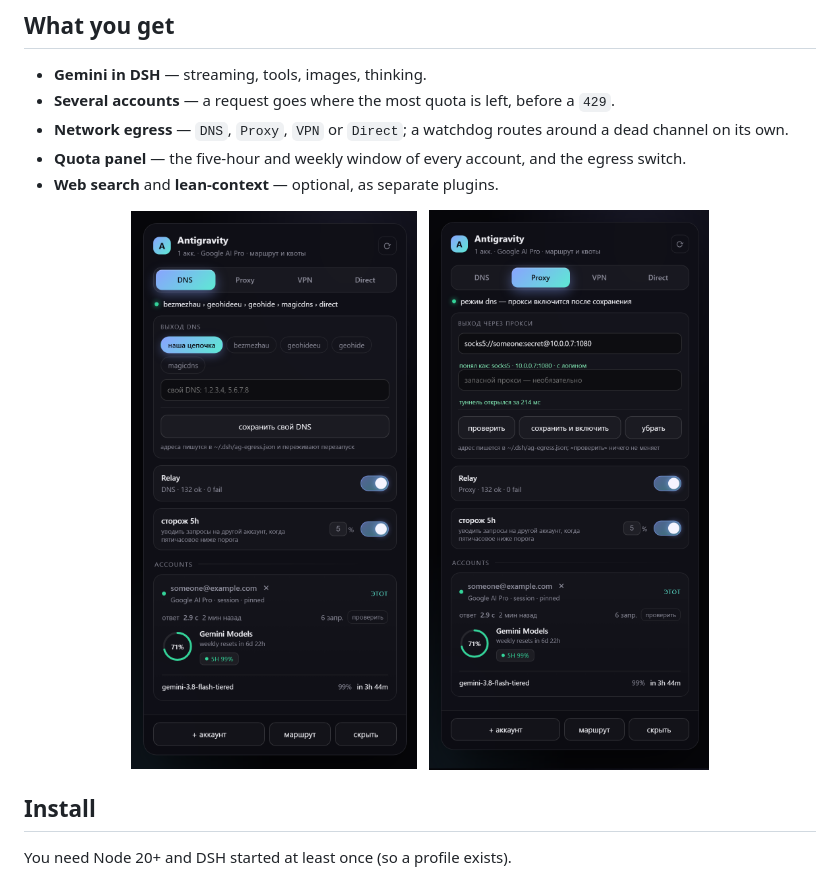
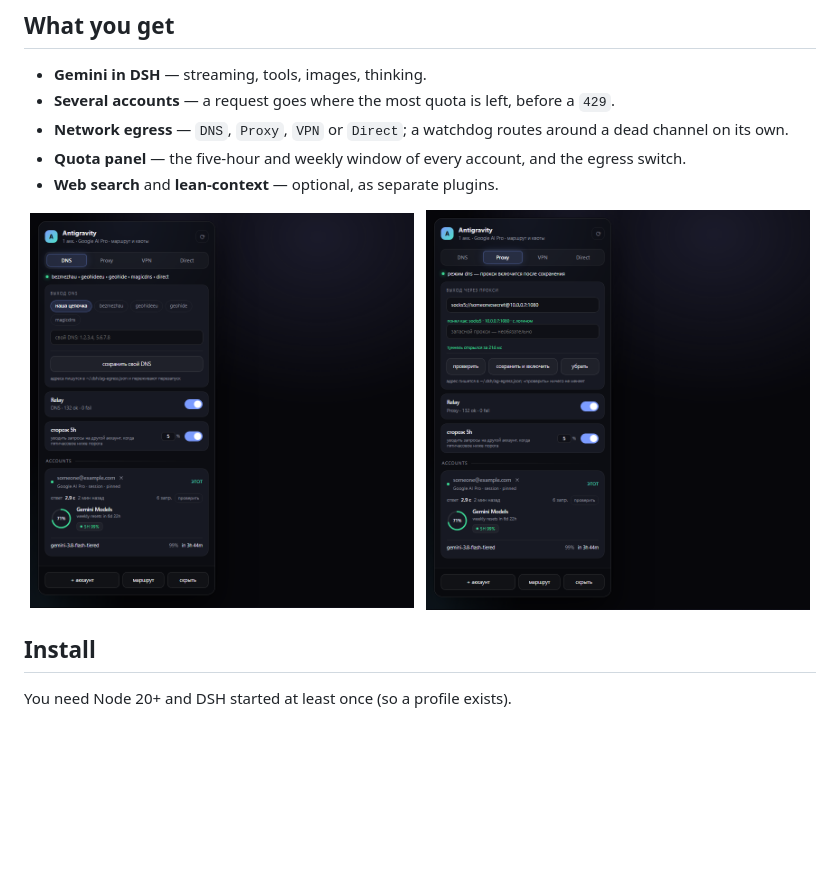
Before and after one commit to ext3ndedsoft/gemini-to-dsh, a Markdown page: README.en.md, the part around one of its changes. Drawn GitHub-style; pictures changed too: assets/panel-dns.png, assets/panel-proxy.png; blank space fills up the shorter version.

```diff
--- a/README.en.md
+++ b/README.en.md
@@ -23,9 +23,9 @@ No dependencies, Node 20+.
 - **Web search** and **lean-context** — optional, as separate plugins.
 
 <p align="center">
-  <img src="assets/panel-dns.png?v=3" alt="Panel: DNS mode" width="384">
+  <img src="assets/panel-dns.png?v=4" alt="Panel: DNS mode" width="384">
   &nbsp;
-  <img src="assets/panel-proxy.png?v=3" alt="Panel: Proxy mode" width="384">
+  <img src="assets/panel-proxy.png?v=4" alt="Panel: Proxy mode" width="384">
 </p>
 
 ## Install
```
Also changed, not shown: other parts of README.en.md (+1 -1 lines), README.md (+3 -3 lines), 2 other files.
